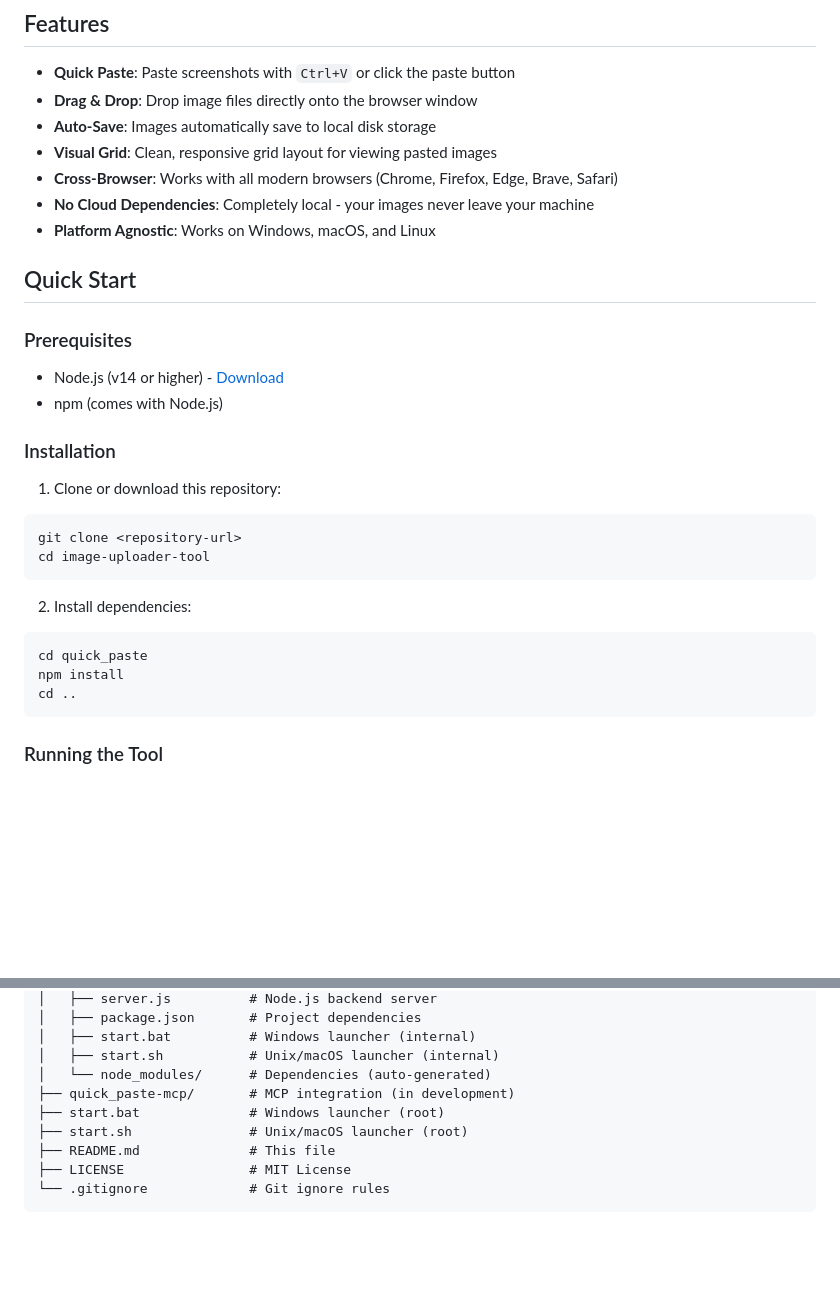
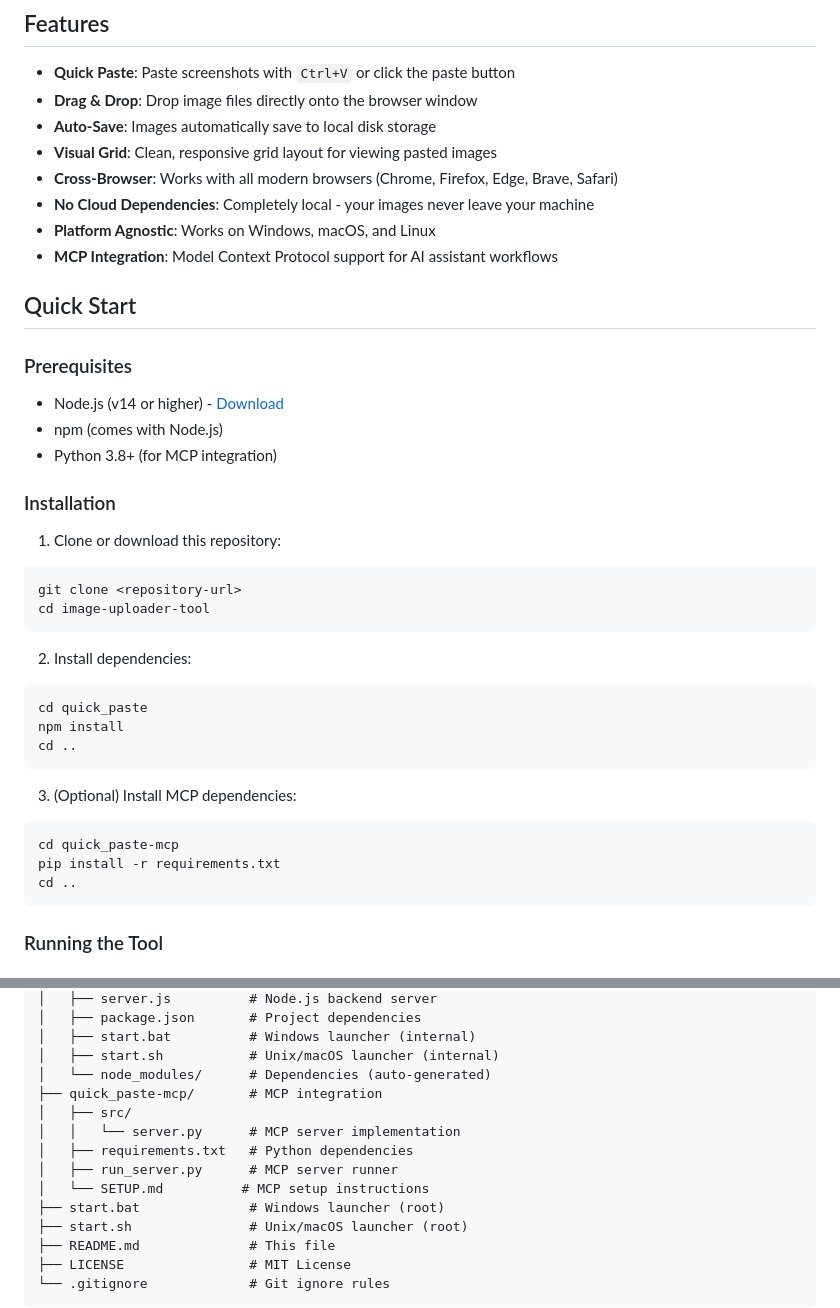
Before and after one commit to JChan2787/quick_paste_cc_for_debugging, a Markdown page: README.md, 2 parts joined by grey strips. Drawn GitHub-style; blank space fills up the shorter version.

````diff
--- a/README.md
+++ b/README.md
@@ -15,6 +15,7 @@ A lightweight, browser-based tool for quickly capturing and managing screenshots
 - **Cross-Browser**: Works with all modern browsers (Chrome, Firefox, Edge, Brave, Safari)
 - **No Cloud Dependencies**: Completely local - your images never leave your machine
 - **Platform Agnostic**: Works on Windows, macOS, and Linux
+- **MCP Integration**: Model Context Protocol support for AI assistant workflows
 
 ## Quick Start
 
@@ -22,6 +23,7 @@ A lightweight, browser-based tool for quickly capturing and managing screenshots
 
 - Node.js (v14 or higher) - [Download](https://nodejs.org/)
 - npm (comes with Node.js)
+- Python 3.8+ (for MCP integration)
 
 ### Installation
 
@@ -35,6 +37,13 @@ cd image-uploader-tool
 ```bash
 cd quick_paste
 npm install
+cd ..
+```
+
+3. (Optional) Install MCP dependencies:
+```bash
+cd quick_paste-mcp
+pip install -r requirements.txt
 cd ..
 ```
 
@@ -92,7 +101,12 @@ image-uploader-tool/
 │   ├── start.bat          # Windows launcher (internal)
 │   ├── start.sh           # Unix/macOS launcher (internal)
 │   └── node_modules/      # Dependencies (auto-generated)
-├── quick_paste-mcp/       # MCP integration (in development)
+├── quick_paste-mcp/       # MCP integration
+│   ├── src/
+│   │   └── server.py      # MCP server implementation
+│   ├── requirements.txt   # Python dependencies
+│   ├── run_server.py      # MCP server runner
+│   └── SETUP.md          # MCP setup instructions
 ├── start.bat              # Windows launcher (root)
 ├── start.sh               # Unix/macOS launcher (root)
 ├── README.md              # This file
````
Also changed, not shown: other parts of README.md (+61 -3 lines).
